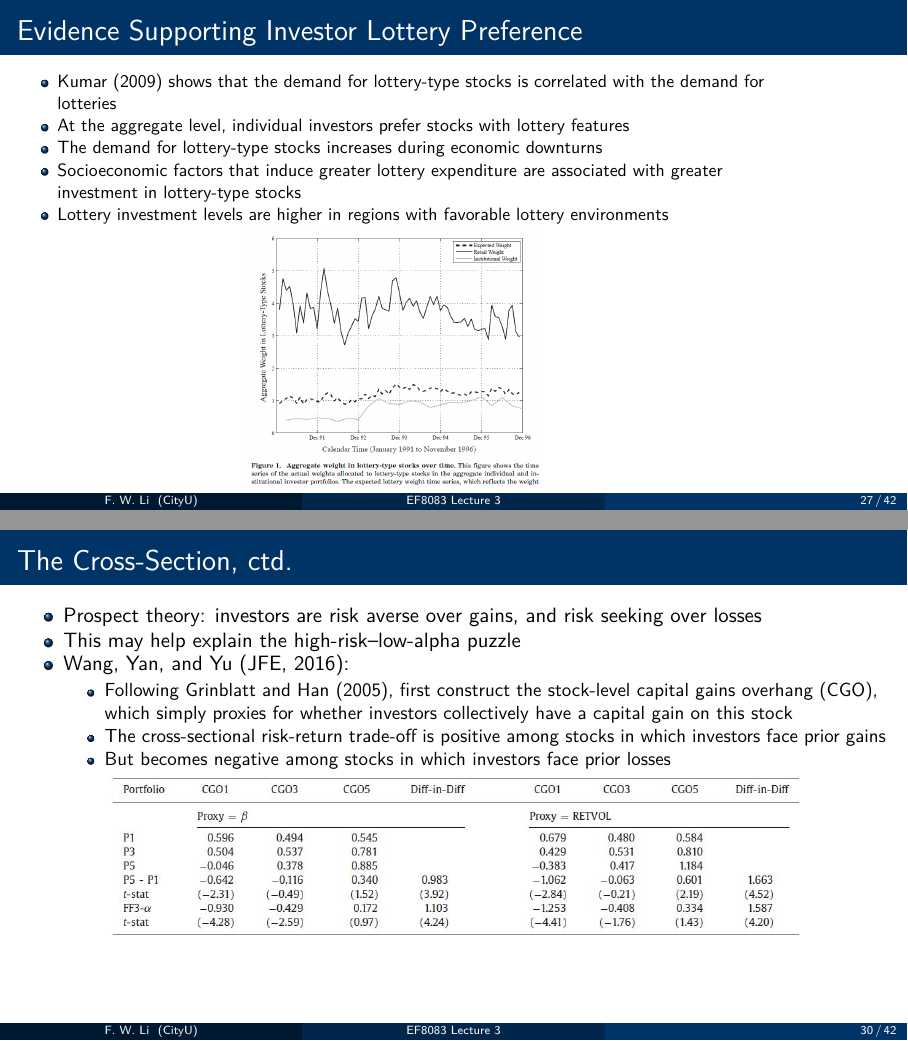
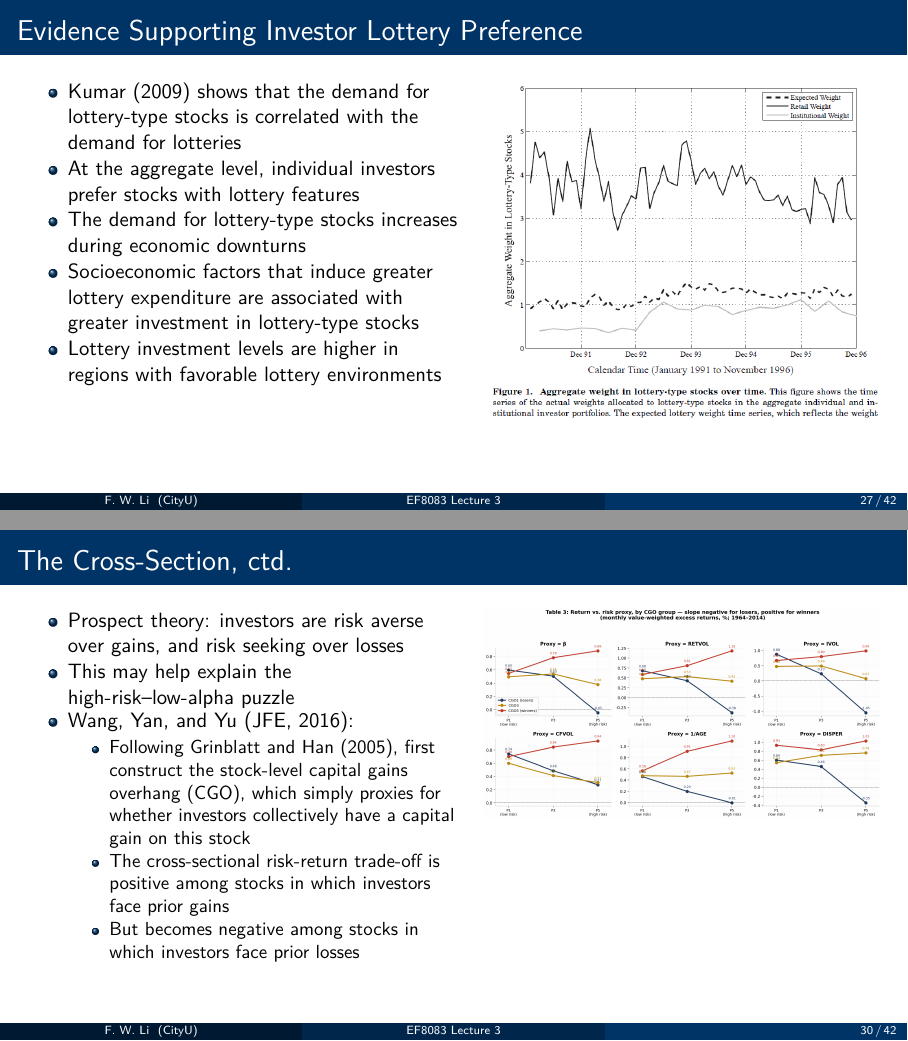
Before and after one commit to franklee16/Behavioral-Asset-Pricing-Slides, LaTeX slides (Lecture3_LaTeX/Lecture3_Preferences.tex): pages 27 and 30 of 42, joined at a grey line. Compiled offline with pdfLaTeX.

Commit message:
Refresh Lectures 3-5 figures: replace legacy screenshots with paper-quality tables
- Lecture 3 (Preferences): swap slide13_pic1.png → value_function.jpg; rebuild
  slides 27 and 30 as two-column layouts pairing the bullet list with the
  supporting figure (Table3_return_vs_risk_by_CGO.png)
- Lecture 4 (Beliefs): replace slide11_pic4.jpg with
  TableIV_PanelA_Momentum_and_Individualism.png; drop unused slide04/16/42/49
  figures
- Lecture 5 (Bounded Rationality): restructure slide 4 as two-column layout
  introducing Della Vigna-Pollet (2009) Friday earnings-announcement evidence
  alongside Friday_EA.png; tighten slide 5
- Lecture 2: drop unused short_anomalies.png

Rebuilds the three lecture PDFs against the new figure set.

Co-Authored-By: Claude Sonnet 5 <noreply@anthropic.com>

```diff
--- a/Lecture3_LaTeX/Lecture3_Preferences.tex
+++ b/Lecture3_LaTeX/Lecture3_Preferences.tex
@@ -510,9 +512,12 @@ w(p) \cdot v(x) + w(q) \cdot v(y)
 \item Socioeconomic factors that induce greater lottery expenditure are associated with greater investment in lottery-type stocks
 \item Lottery investment levels are higher in regions with favorable lottery environments
 \end{itemize}
-\vfill
+\end{column}
+\begin{column}{0.46\textwidth}
 \centering
-\includegraphics[width=0.40\textwidth]{figures/slide27_pic1.png}
+\includegraphics[width=\textwidth]{figures/slide27_pic1.png}
+\end{column}
+\end{columns}
 \end{frame}
 
 % --- Slide 28: Lottery Preference Evidence, ctd. ---
@@ -556,9 +563,12 @@ w(p) \cdot v(x) + w(q) \cdot v(y)
   \item But becomes negative among stocks in which investors face prior losses
   \end{itemize}
 \end{itemize}
-\vfill
+\end{column}
+\begin{column}{0.46\textwidth}
 \centering
-\includegraphics[width=0.80\textwidth]{figures/slide30_pic1.jpg}
+\includegraphics[width=\textwidth]{figures/Table3_return_vs_risk_by_CGO.png}
+\end{column}
+\end{columns}
 \end{frame}
 
 % --- Slide 31: Disposition Effect and Momentum ---
```
Also changed, not shown: Lecture4_LaTeX/Lecture4_Beliefs.tex (+1 -1 lines), Lecture5_LaTeX/Lecture5_BoundedRationality.tex (+11 -7 lines), Lecture2_LaTeX/figures/short_anomalies.png (deleted), Lecture3_LaTeX/Lecture3_Preferences.pdf, Lecture3_LaTeX/figures/Table3_return_vs_risk_by_CGO.png (added), Lecture3_LaTeX/figures/slide13_pic1.png (deleted), Lecture3_LaTeX/figures/slide26_pic1.png (deleted), Lecture3_LaTeX/figures/slide30_pic1.jpg (deleted), Lecture3_LaTeX/figures/value_function.jpg (added), Lecture4_LaTeX/figures/TableIV_PanelA_Momentum_and_Individualism.png (added), Lecture4_LaTeX/figures/slide04_pic4.png (deleted), Lecture4_LaTeX/figures/slide11_pic4.jpg (deleted), Lecture4_LaTeX/figures/slide16_pic5.png (deleted), Lecture4_LaTeX/figures/slide42_pic4.jpg (deleted), 3 more files, 2 other files.
